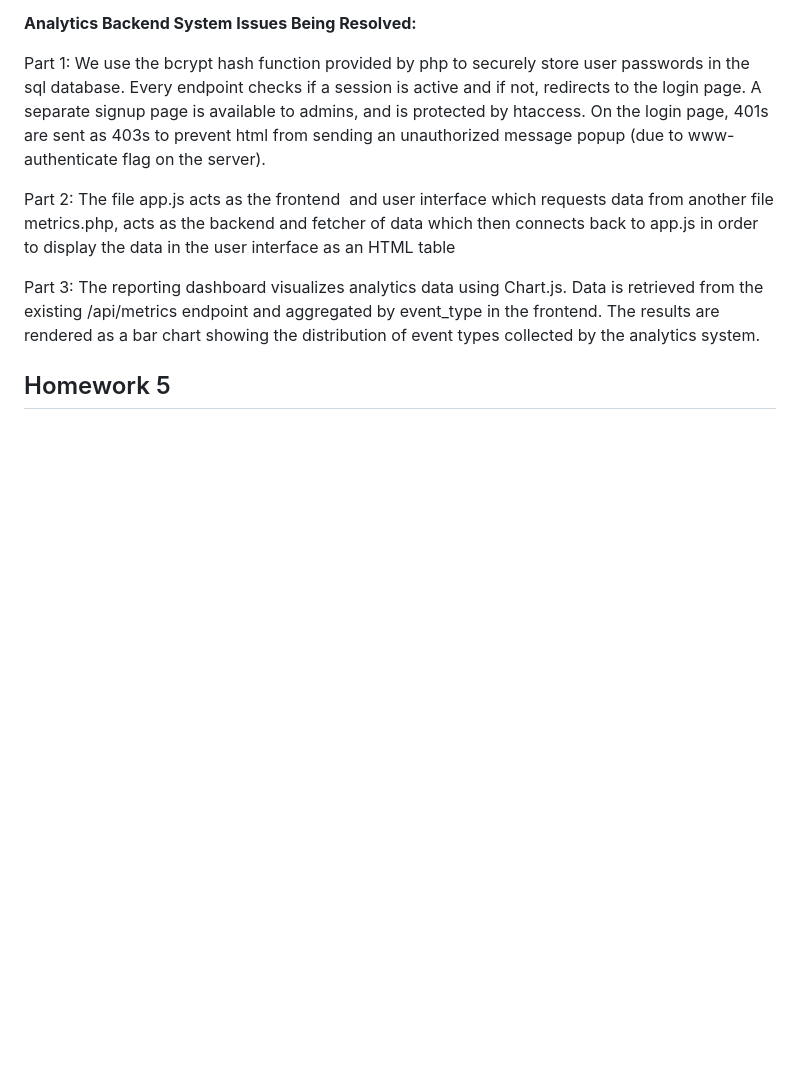
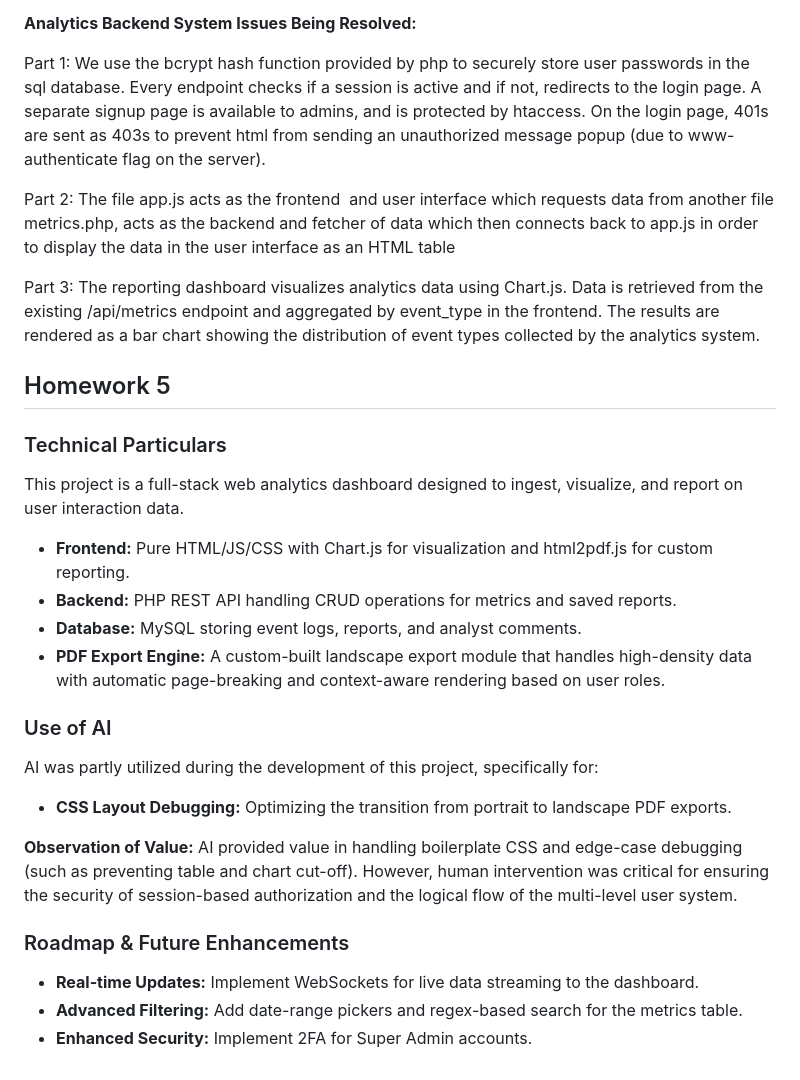
Before and after one commit to ssgadient/cse135-css, a Markdown page: README.md, the part around the change. GitHub-like rendering; blank space fills up the shorter version.

```diff
--- a/README.md
+++ b/README.md
@@ -40,3 +40,21 @@ Part 2: The file app.js acts as the frontend  and user interface which requests
 Part 3: The reporting dashboard visualizes analytics data using Chart.js. Data is retrieved from the existing /api/metrics endpoint and aggregated by event_type in the frontend. The results are rendered as a bar chart showing the distribution of event types collected by the analytics system.
 
 ## Homework 5
+
+### Technical Particulars
+This project is a full-stack web analytics dashboard designed to ingest, visualize, and report on user interaction data.
+- **Frontend:** Pure HTML/JS/CSS with Chart.js for visualization and html2pdf.js for custom reporting.
+- **Backend:** PHP REST API handling CRUD operations for metrics and saved reports.
+- **Database:** MySQL storing event logs, reports, and analyst comments.
+- **PDF Export Engine:** A custom-built landscape export module that handles high-density data with automatic page-breaking and context-aware rendering based on user roles.
+
+### Use of AI
+AI was partly utilized during the development of this project, specifically for:
+- **CSS Layout Debugging:** Optimizing the transition from portrait to landscape PDF exports.
+
+**Observation of Value:** AI provided value in handling boilerplate CSS and edge-case debugging (such as preventing table and chart cut-off). However, human intervention was critical for ensuring the security of session-based authorization and the logical flow of the multi-level user system.
+
+### Roadmap & Future Enhancements
+- **Real-time Updates:** Implement WebSockets for live data streaming to the dashboard.
+- **Advanced Filtering:** Add date-range pickers and regex-based search for the metrics table.
+- **Enhanced Security:** Implement 2FA for Super Admin accounts.
```
